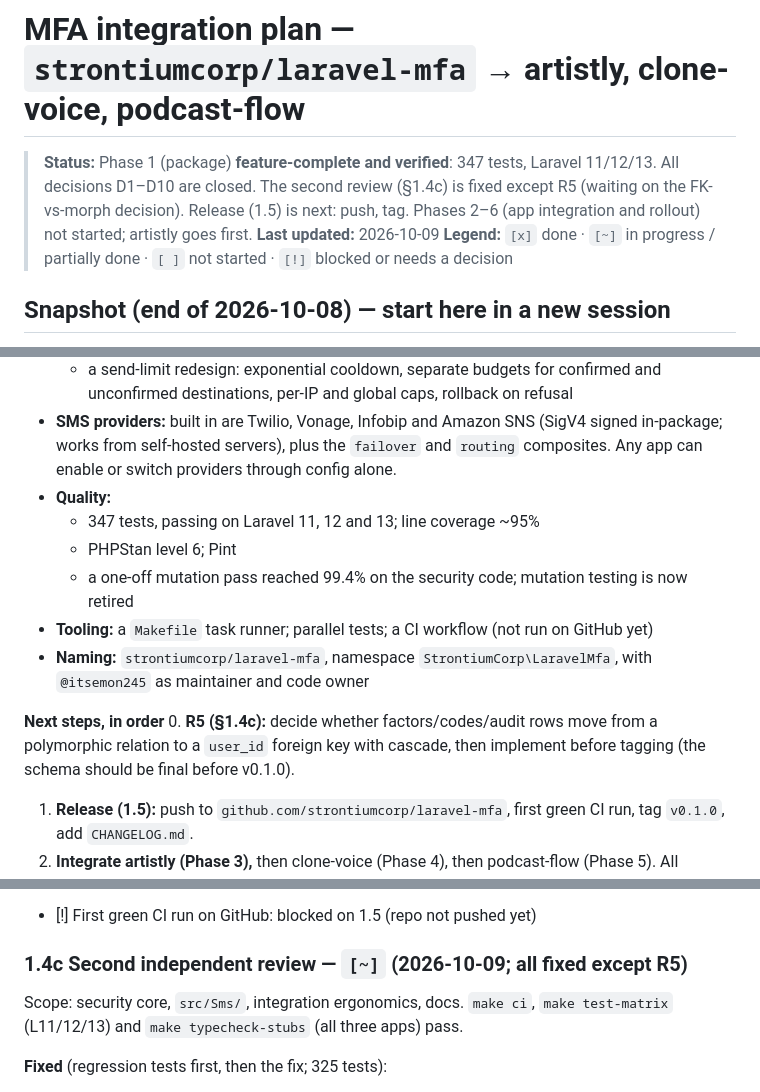
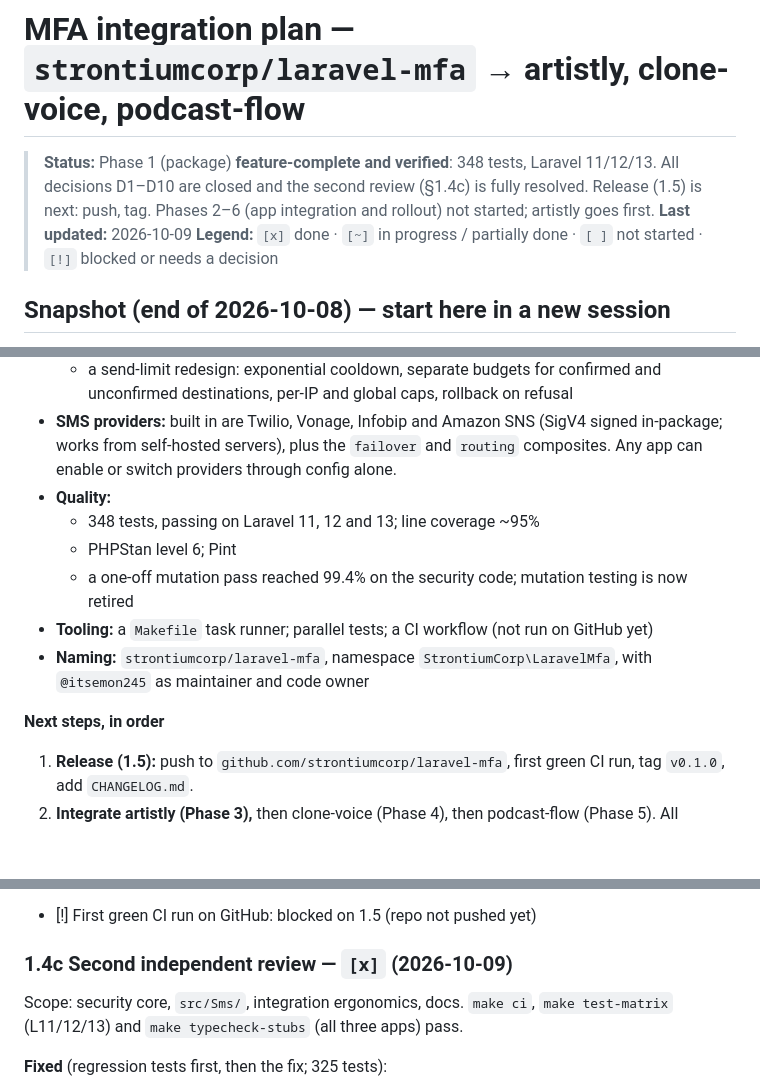
Before and after one commit to strontiumcorp/laravel-mfa, a Markdown page: .codex/plans/mfa-integration-plan.md, 3 parts joined by grey strips. Drawn GitHub-style; blank space fills up the shorter version.

```diff
--- a/.codex/plans/mfa-integration-plan.md
+++ b/.codex/plans/mfa-integration-plan.md
@@ -1,6 +1,6 @@
 # MFA integration plan — `strontiumcorp/laravel-mfa` → artistly, clone-voice, podcast-flow
 
-> **Status:** Phase 1 (package) **feature-complete and verified**: 347 tests, Laravel 11/12/13. All decisions D1–D10 are closed. The second review (§1.4c) is fixed except R5 (waiting on the FK-vs-morph decision). Release (1.5) is next: push, tag. Phases 2–6 (app integration and rollout) not started; artistly goes first.
+> **Status:** Phase 1 (package) **feature-complete and verified**: 348 tests, Laravel 11/12/13. All decisions D1–D10 are closed and the second review (§1.4c) is fully resolved. Release (1.5) is next: push, tag. Phases 2–6 (app integration and rollout) not started; artistly goes first.
 > **Last updated:** 2026-10-09
 > **Legend:** `[x]` done · `[~]` in progress / partially done · `[ ]` not started · `[!]` blocked or needs a decision
 
@@ -17,14 +17,13 @@
   - a send-limit redesign: exponential cooldown, separate budgets for confirmed and unconfirmed destinations, per-IP and global caps, rollback on refusal
 - **SMS providers:** built in are Twilio, Vonage, Infobip and Amazon SNS (SigV4 signed in-package; works from self-hosted servers), plus the `failover` and `routing` composites. Any app can enable or switch providers through config alone.
 - **Quality:**
-  - 347 tests, passing on Laravel 11, 12 and 13; line coverage ~95%
+  - 348 tests, passing on Laravel 11, 12 and 13; line coverage ~95%
   - PHPStan level 6; Pint
   - a one-off mutation pass reached 99.4% on the security code; mutation testing is now retired
 - **Tooling:** a `Makefile` task runner; parallel tests; a CI workflow (not run on GitHub yet)
 - **Naming:** `strontiumcorp/laravel-mfa`, namespace `StrontiumCorp\LaravelMfa`, with `@itsemon245` as maintainer and code owner
 
 **Next steps, in order**
-0. **R5 (§1.4c):** decide whether factors/codes/audit rows move from a polymorphic relation to a `user_id` foreign key with cascade, then implement before tagging (the schema should be final before v0.1.0).
 1. **Release (1.5):** push to `github.com/strontiumcorp/laravel-mfa`, first green CI run, tag `v0.1.0`, add `CHANGELOG.md`.
 2. **Integrate artistly (Phase 3),** then clone-voice (Phase 4), then podcast-flow (Phase 5). All decisions are closed (see Phase 0).
 
@@ -161,7 +160,7 @@ One installable package that adds MFA (authenticator app, email OTP, SMS OTP, pl
   - `composer test` and the CI workflow also run Pest with `--parallel`.
 - [!] First green CI run on GitHub: blocked on 1.5 (repo not pushed yet)
 
-### 1.4c Second independent review — `[~]` (2026-10-09; all fixed except R5)
+### 1.4c Second independent review — `[x]` (2026-10-09)
 
 Scope: security core, `src/Sms/`, integration ergonomics, docs. `make ci`, `make test-matrix` (L11/12/13) and `make typecheck-stubs` (all three apps) pass.
 
```
Also changed, not shown: other parts of .codex/plans/mfa-integration-plan.md (+3 -2 lines), README.md (+3 -0 lines).
